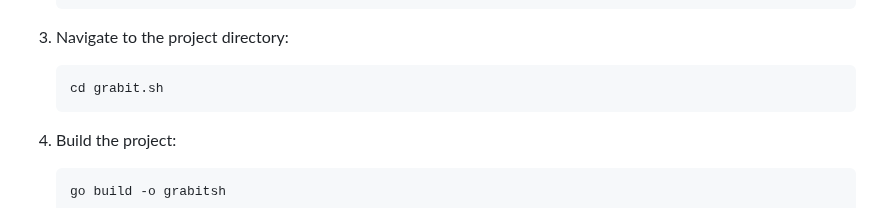
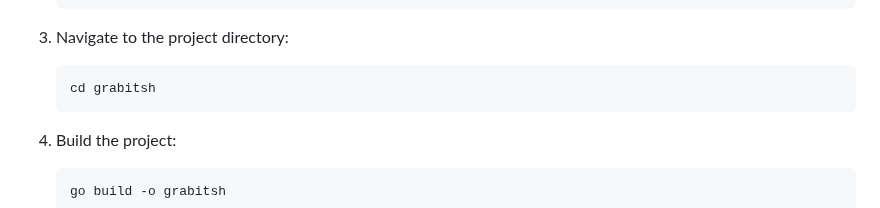
Before and after one commit to loftwah/grabitsh, a Markdown page: README.md, the part around the change. Rendered like a GitHub page.

Commit message:
Update README.md
Directory it clones to is the name of the repo which does not include the .
Also noticed the build command complained about VCS stamping, assuming that's a 'temporary issue and will be solved later'.

$ go build -o grabitsh
error obtaining VCS status: exit status 128
        Use -buildvcs=false to disable VCS stamping.
/app$ go build -o grabitsh -buildvcs=false

````diff
--- a/README.md
+++ b/README.md
@@ -90,7 +90,7 @@ If you prefer to build from source or want the latest development version:
 3. Navigate to the project directory:
 
    ```bash
-   cd grabit.sh
+   cd grabitsh
    ```
 
 4. Build the project:
````
